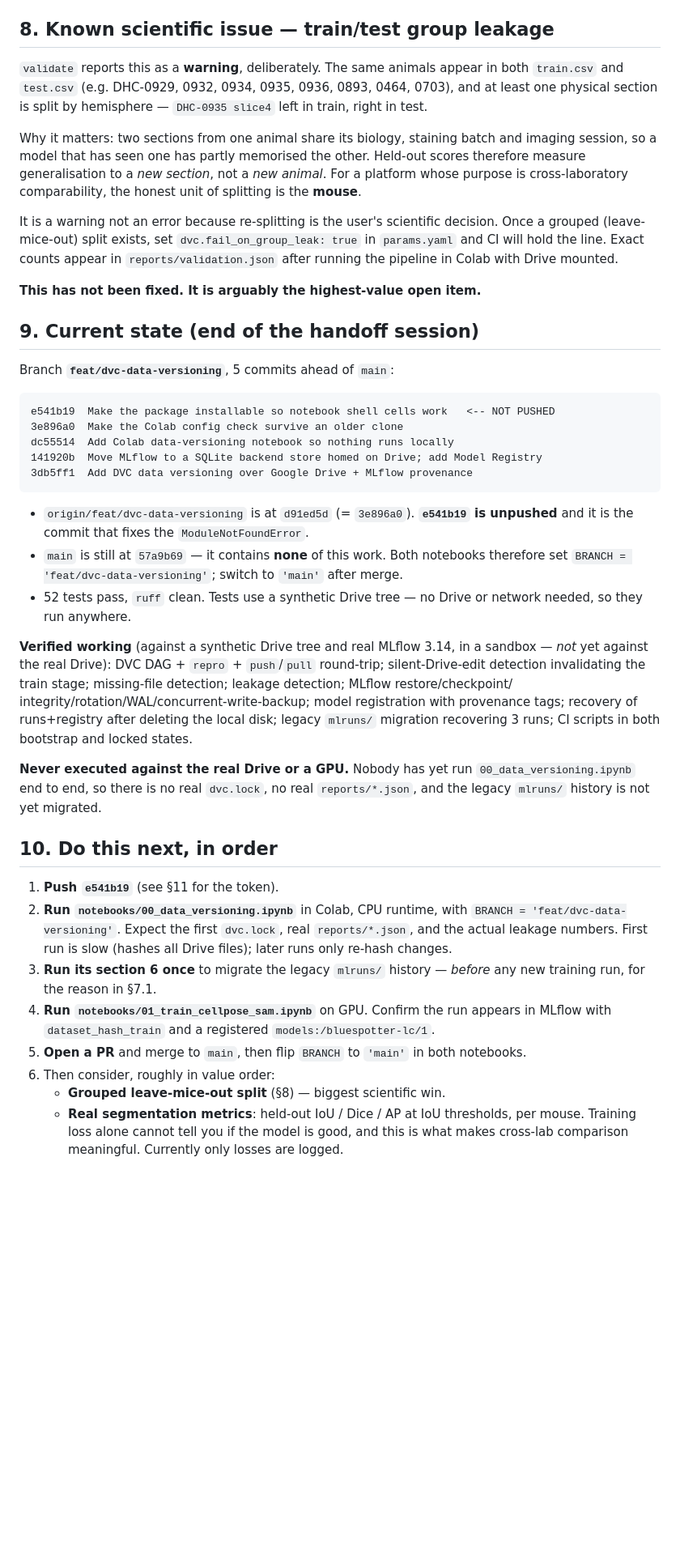
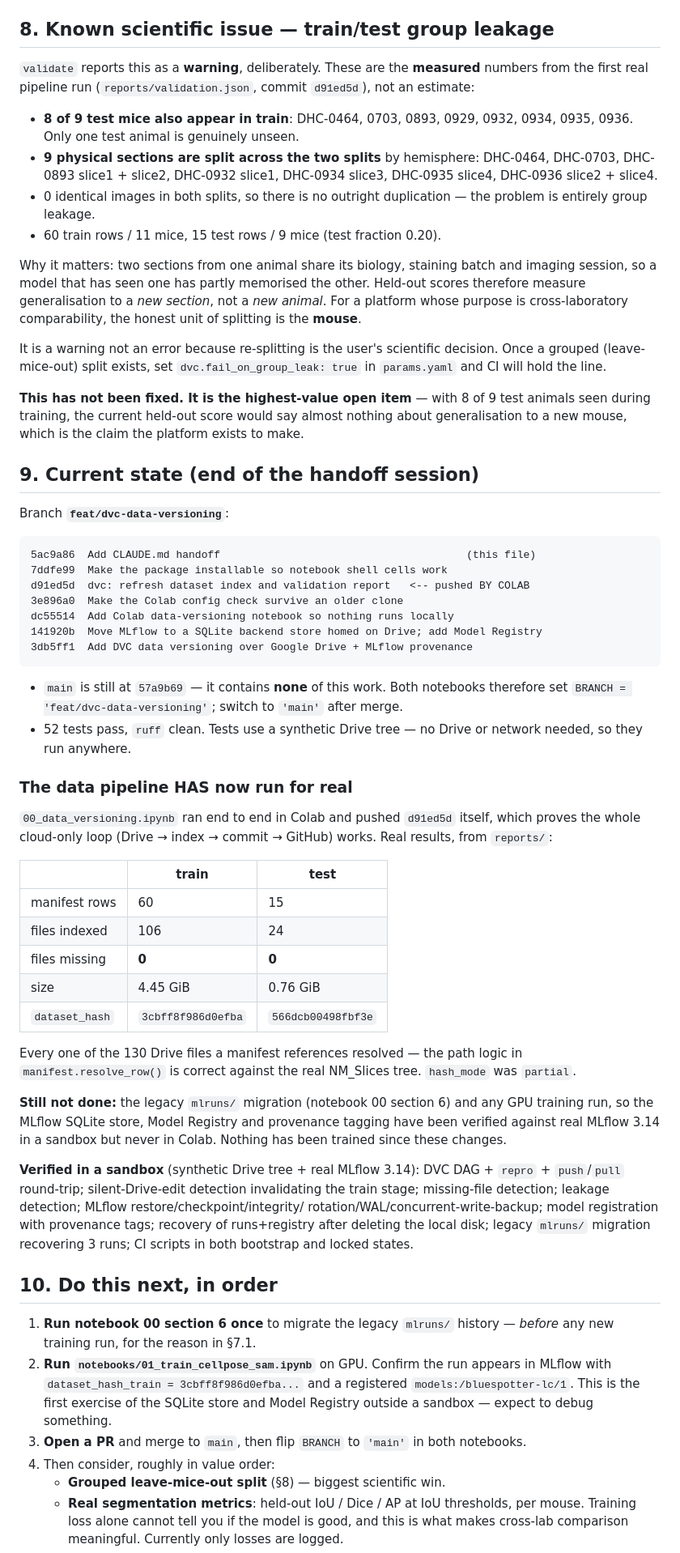
Before and after one commit to TeamPrigge/BlueSpotter, a Markdown page: CLAUDE.md, the part around the change. Shown at 81% size. GitHub-like rendering; blank space fills up the shorter version.

Commit message:
Update handoff with the first real pipeline results
Notebook 00 ran end to end in Colab and pushed d91ed5d itself, proving the cloud-only
loop. Replaces the 'never executed against real Drive' note with measured numbers:
130/130 referenced Drive files resolved (106 train / 24 test), 5.2 GiB, real dataset
hashes, so manifest.resolve_row() is correct against the actual NM_Slices tree.

Also replaces the estimated leakage figures with the measured ones: 8 of 9 test mice
also appear in train, and 9 physical sections are split by hemisphere across the
splits. Still open, and now clearly the top item.

Remaining unverified outside a sandbox: the mlruns/ migration and any GPU training
run, i.e. the SQLite store and Model Registry in Colab.

````diff
--- a/CLAUDE.md
+++ b/CLAUDE.md
@@ -176,10 +176,18 @@ try, what happened?".
 
 ## 8. Known scientific issue — train/test group leakage
 
-`validate` reports this as a **warning**, deliberately. The same animals appear in
-both `train.csv` and `test.csv` (e.g. DHC-0929, 0932, 0934, 0935, 0936, 0893, 0464,
-0703), and at least one physical section is split by hemisphere — `DHC-0935 slice4`
-left in train, right in test.
+`validate` reports this as a **warning**, deliberately. These are the **measured**
+numbers from the first real pipeline run (`reports/validation.json`, commit
+`d91ed5d`), not an estimate:
+
+- **8 of 9 test mice also appear in train**: DHC-0464, 0703, 0893, 0929, 0932, 0934,
+  0935, 0936. Only one test animal is genuinely unseen.
+- **9 physical sections are split across the two splits** by hemisphere: DHC-0464,
+  DHC-0703, DHC-0893 slice1 + slice2, DHC-0932 slice1, DHC-0934 slice3,
+  DHC-0935 slice4, DHC-0936 slice2 + slice4.
+- 0 identical images in both splits, so there is no outright duplication — the
+  problem is entirely group leakage.
+- 60 train rows / 11 mice, 15 test rows / 9 mice (test fraction 0.20).
 
 Why it matters: two sections from one animal share its biology, staining batch and
 imaging session, so a model that has seen one has partly memorised the other.
@@ -189,55 +197,71 @@ unit of splitting is the **mouse**.
 
 It is a warning not an error because re-splitting is the user's scientific decision.
 Once a grouped (leave-mice-out) split exists, set `dvc.fail_on_group_leak: true` in
-`params.yaml` and CI will hold the line. Exact counts appear in
-`reports/validation.json` after running the pipeline in Colab with Drive mounted.
+`params.yaml` and CI will hold the line.
 
-**This has not been fixed. It is arguably the highest-value open item.**
+**This has not been fixed. It is the highest-value open item** — with 8 of 9 test
+animals seen during training, the current held-out score would say almost nothing
+about generalisation to a new mouse, which is the claim the platform exists to make.
 
 ## 9. Current state (end of the handoff session)
 
-Branch **`feat/dvc-data-versioning`**, 5 commits ahead of `main`:
+Branch **`feat/dvc-data-versioning`**:
 
 ```
-e541b19  Make the package installable so notebook shell cells work   <-- NOT PUSHED
+5ac9a86  Add CLAUDE.md handoff                                       (this file)
+7ddfe99  Make the package installable so notebook shell cells work
+d91ed5d  dvc: refresh dataset index and validation report   <-- pushed BY COLAB
 3e896a0  Make the Colab config check survive an older clone
 dc55514  Add Colab data-versioning notebook so nothing runs locally
 141920b  Move MLflow to a SQLite backend store homed on Drive; add Model Registry
 3db5ff1  Add DVC data versioning over Google Drive + MLflow provenance
 ```
 
-- `origin/feat/dvc-data-versioning` is at `d91ed5d` (= `3e896a0`). **`e541b19` is
-  unpushed** and it is the commit that fixes the `ModuleNotFoundError`.
 - `main` is still at `57a9b69` — it contains **none** of this work. Both notebooks
   therefore set `BRANCH = 'feat/dvc-data-versioning'`; switch to `'main'` after merge.
 - 52 tests pass, `ruff` clean. Tests use a synthetic Drive tree — no Drive or network
   needed, so they run anywhere.
 
-**Verified working** (against a synthetic Drive tree and real MLflow 3.14, in a
-sandbox — *not* yet against the real Drive):
-DVC DAG + `repro` + `push`/`pull` round-trip; silent-Drive-edit detection invalidating
-the train stage; missing-file detection; leakage detection; MLflow restore/checkpoint/
-integrity/rotation/WAL/concurrent-write-backup; model registration with provenance
-tags; recovery of runs+registry after deleting the local disk; legacy `mlruns/`
-migration recovering 3 runs; CI scripts in both bootstrap and locked states.
+### The data pipeline HAS now run for real
 
-**Never executed against the real Drive or a GPU.** Nobody has yet run
-`00_data_versioning.ipynb` end to end, so there is no real `dvc.lock`, no real
-`reports/*.json`, and the legacy `mlruns/` history is not yet migrated.
+`00_data_versioning.ipynb` ran end to end in Colab and pushed `d91ed5d` itself, which
+proves the whole cloud-only loop (Drive → index → commit → GitHub) works. Real
+results, from `reports/`:
+
+| | train | test |
+|---|---|---|
+| manifest rows | 60 | 15 |
+| files indexed | 106 | 24 |
+| files missing | **0** | **0** |
+| size | 4.45 GiB | 0.76 GiB |
+| `dataset_hash` | `3cbff8f986d0efba` | `566dcb00498fbf3e` |
+
+Every one of the 130 Drive files a manifest references resolved — the path logic in
+`manifest.resolve_row()` is correct against the real NM_Slices tree. `hash_mode` was
+`partial`.
+
+**Still not done:** the legacy `mlruns/` migration (notebook 00 section 6) and any
+GPU training run, so the MLflow SQLite store, Model Registry and provenance tagging
+have been verified against real MLflow 3.14 in a sandbox but never in Colab. Nothing
+has been trained since these changes.
+
+**Verified in a sandbox** (synthetic Drive tree + real MLflow 3.14): DVC DAG +
+`repro` + `push`/`pull` round-trip; silent-Drive-edit detection invalidating the train
+stage; missing-file detection; leakage detection; MLflow restore/checkpoint/integrity/
+rotation/WAL/concurrent-write-backup; model registration with provenance tags;
+recovery of runs+registry after deleting the local disk; legacy `mlruns/` migration
+recovering 3 runs; CI scripts in both bootstrap and locked states.
 
 ## 10. Do this next, in order
 
-1. **Push `e541b19`** (see §11 for the token).
-2. **Run `notebooks/00_data_versioning.ipynb`** in Colab, CPU runtime, with
-   `BRANCH = 'feat/dvc-data-versioning'`. Expect the first `dvc.lock`, real
-   `reports/*.json`, and the actual leakage numbers. First run is slow (hashes all
-   Drive files); later runs only re-hash changes.
-3. **Run its section 6 once** to migrate the legacy `mlruns/` history — *before* any
-   new training run, for the reason in §7.1.
-4. **Run `notebooks/01_train_cellpose_sam.ipynb`** on GPU. Confirm the run appears in
-   MLflow with `dataset_hash_train` and a registered `models:/bluespotter-lc/1`.
-5. **Open a PR** and merge to `main`, then flip `BRANCH` to `'main'` in both notebooks.
-6. Then consider, roughly in value order:
+1. **Run notebook 00 section 6 once** to migrate the legacy `mlruns/` history —
+   *before* any new training run, for the reason in §7.1.
+2. **Run `notebooks/01_train_cellpose_sam.ipynb`** on GPU. Confirm the run appears in
+   MLflow with `dataset_hash_train = 3cbff8f986d0efba...` and a registered
+   `models:/bluespotter-lc/1`. This is the first exercise of the SQLite store and
+   Model Registry outside a sandbox — expect to debug something.
+3. **Open a PR** and merge to `main`, then flip `BRANCH` to `'main'` in both notebooks.
+4. Then consider, roughly in value order:
    - **Grouped leave-mice-out split** (§8) — biggest scientific win.
    - **Real segmentation metrics**: held-out IoU / Dice / AP at IoU thresholds, per
      mouse. Training loss alone cannot tell you if the model is good, and this is what
````
